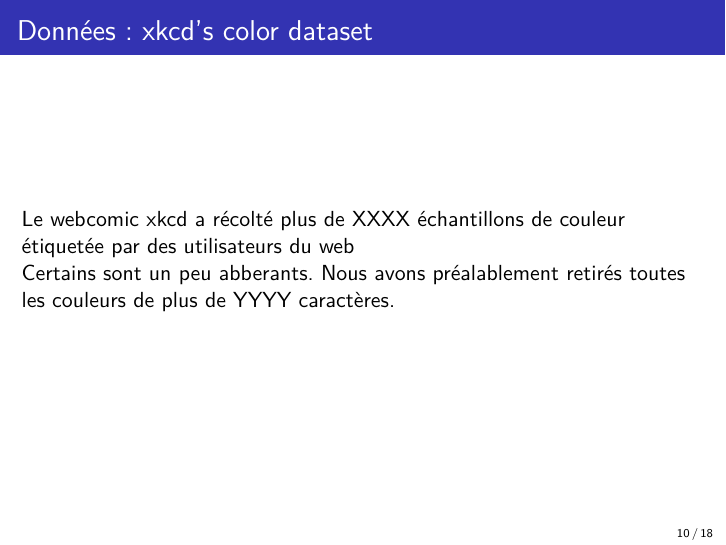
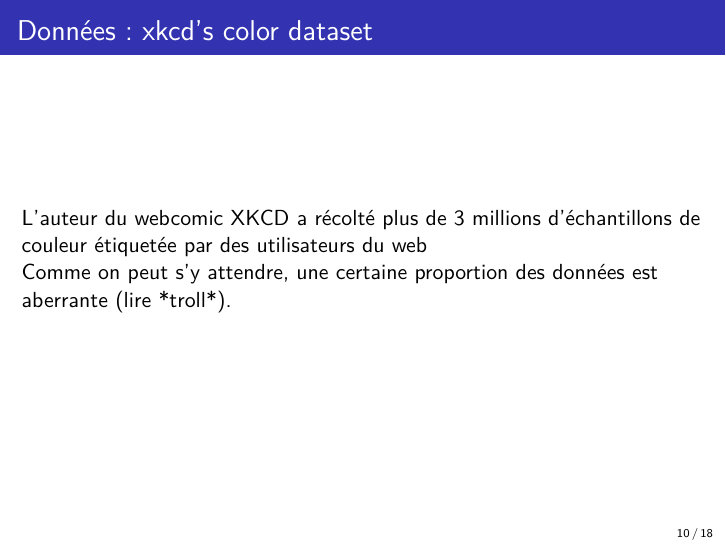
Before and after one commit to 316k/AnyColourYouLike, LaTeX slides (presentation/presentationbdeb.tex): page 10 of 18. Compiled offline with pdfLaTeX.

Commit message:
Minor modifications

```diff
--- a/presentation/presentationbdeb.tex
+++ b/presentation/presentationbdeb.tex
@@ -264,9 +264,9 @@
 
 \begin{frame}
 \frametitle{Données : xkcd's color dataset}
-Le webcomic xkcd a récolté plus de XXXX échantillons de couleur étiquetée par des utilisateurs du web
+L'auteur du webcomic XKCD a récolté plus de 3 millions d'échantillons de couleur étiquetée par des utilisateurs du web
 
-Certains sont un peu abberants. Nous avons préalablement retirés toutes les  couleurs de plus de YYYY caractères.
+Comme on peut s'y attendre, une certaine proportion des données est aberrante (lire *troll*).
 
 \end{frame}
 
```
